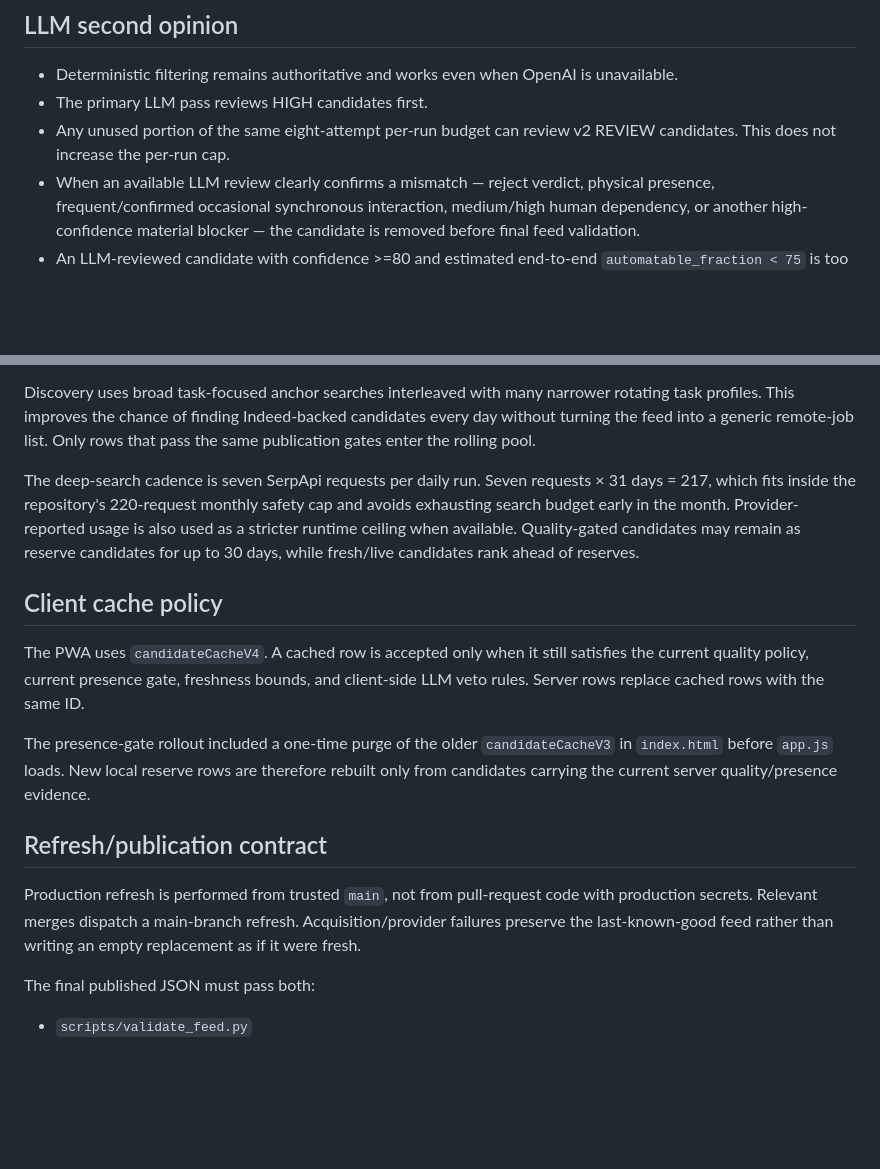
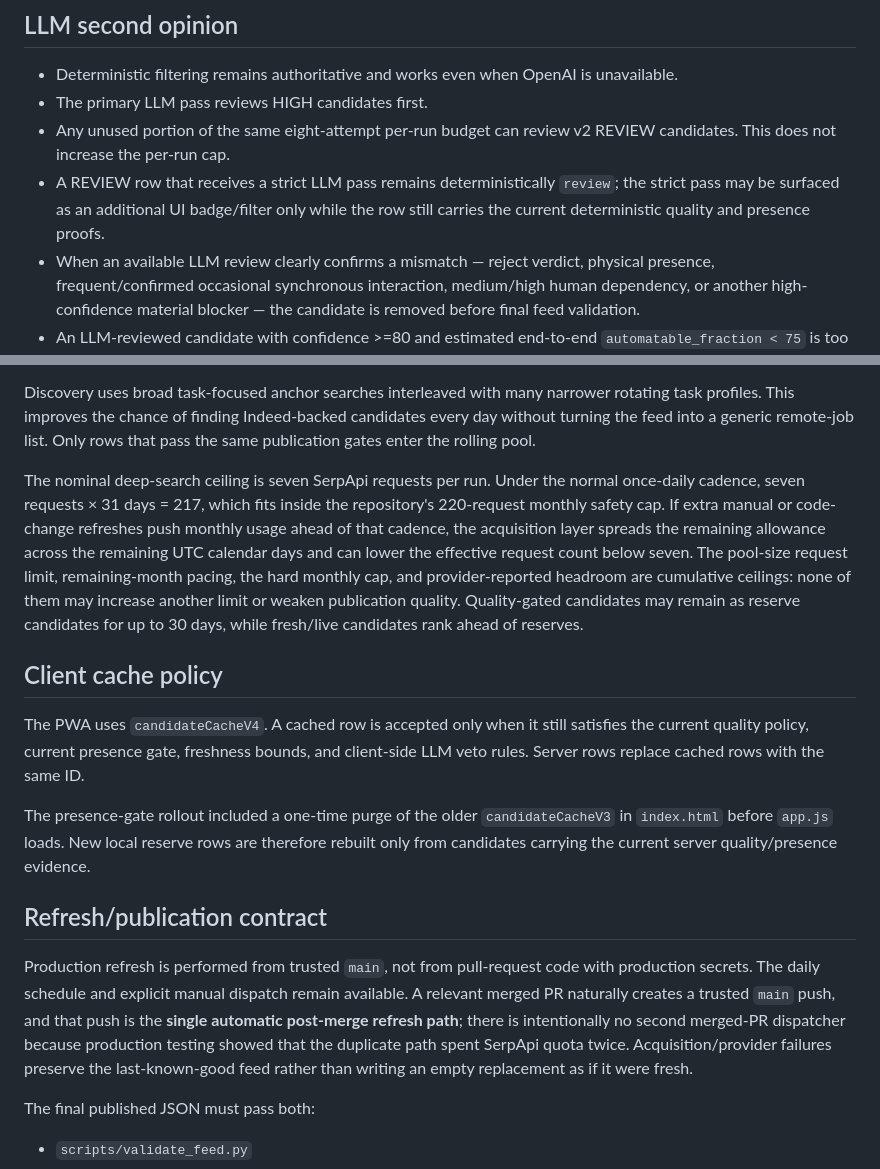
Before and after one commit to sunpotflower4460-cpu/-Indeed-AI-Remote-Finder, a Markdown page: docs/QUALITY_POLICY.md, 2 parts joined by grey strips. GitHub-like rendering; blank space fills up the shorter version.

Commit message:
docs: align quality policy with paced refresh runtime

```diff
--- a/docs/QUALITY_POLICY.md
+++ b/docs/QUALITY_POLICY.md
@@ -23,6 +23,7 @@ Production recommendations are not a generic remote-job list. A published candid
 - Deterministic filtering remains authoritative and works even when OpenAI is unavailable.
 - The primary LLM pass reviews HIGH candidates first.
 - Any unused portion of the same eight-attempt per-run budget can review v2 REVIEW candidates. This does not increase the per-run cap.
+- A REVIEW row that receives a strict LLM pass remains deterministically `review`; the strict pass may be surfaced as an additional UI badge/filter only while the row still carries the current deterministic quality and presence proofs.
 - When an available LLM review clearly confirms a mismatch — reject verdict, physical presence, frequent/confirmed occasional synchronous interaction, medium/high human dependency, or another high-confidence material blocker — the candidate is removed before final feed validation.
 - An LLM-reviewed candidate with confidence >=80 and estimated end-to-end `automatable_fraction < 75` is too weak for this feed and is vetoed.
 - LLM blockers explicitly describing human attendance, webcam/camera requirements, presence monitoring, desk-side waiting, attendance checks, or equivalent human-presence constraints are vetoed even if the nominal automation percentage is high.
@@ -35,7 +36,7 @@ The user-facing goal is to keep at least 100 unapplied recommendations available
 
 Discovery uses broad task-focused anchor searches interleaved with many narrower rotating task profiles. This improves the chance of finding Indeed-backed candidates every day without turning the feed into a generic remote-job list. Only rows that pass the same publication gates enter the rolling pool.
 
-The deep-search cadence is seven SerpApi requests per daily run. Seven requests × 31 days = 217, which fits inside the repository's 220-request monthly safety cap and avoids exhausting search budget early in the month. Provider-reported usage is also used as a stricter runtime ceiling when available. Quality-gated candidates may remain as reserve candidates for up to 30 days, while fresh/live candidates rank ahead of reserves.
+The nominal deep-search ceiling is seven SerpApi requests per run. Under the normal once-daily cadence, seven requests × 31 days = 217, which fits inside the repository's 220-request monthly safety cap. If extra manual or code-change refreshes push monthly usage ahead of that cadence, the acquisition layer spreads the remaining allowance across the remaining UTC calendar days and can lower the effective request count below seven. The pool-size request limit, remaining-month pacing, the hard monthly cap, and provider-reported headroom are cumulative ceilings: none of them may increase another limit or weaken publication quality. Quality-gated candidates may remain as reserve candidates for up to 30 days, while fresh/live candidates rank ahead of reserves.
 
 ## Client cache policy
 
@@ -45,7 +46,7 @@ The presence-gate rollout included a one-time purge of the older `candidateCache
 
 ## Refresh/publication contract
 
-Production refresh is performed from trusted `main`, not from pull-request code with production secrets. Relevant merges dispatch a main-branch refresh. Acquisition/provider failures preserve the last-known-good feed rather than writing an empty replacement as if it were fresh.
+Production refresh is performed from trusted `main`, not from pull-request code with production secrets. The daily schedule and explicit manual dispatch remain available. A relevant merged PR naturally creates a trusted `main` push, and that push is the **single automatic post-merge refresh path**; there is intentionally no second merged-PR dispatcher because production testing showed that the duplicate path spent SerpApi quota twice. Acquisition/provider failures preserve the last-known-good feed rather than writing an empty replacement as if it were fresh.
 
 The final published JSON must pass both:
 
```
